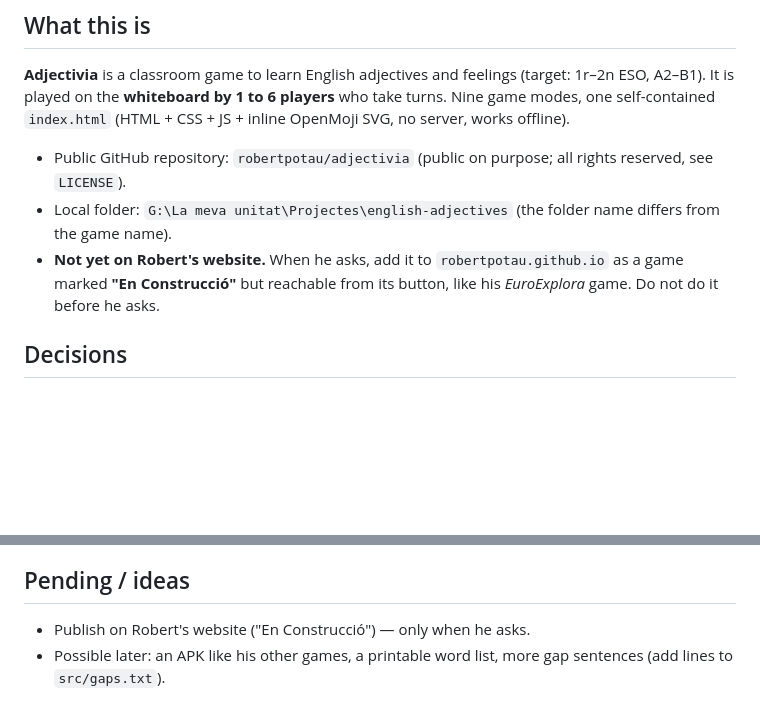
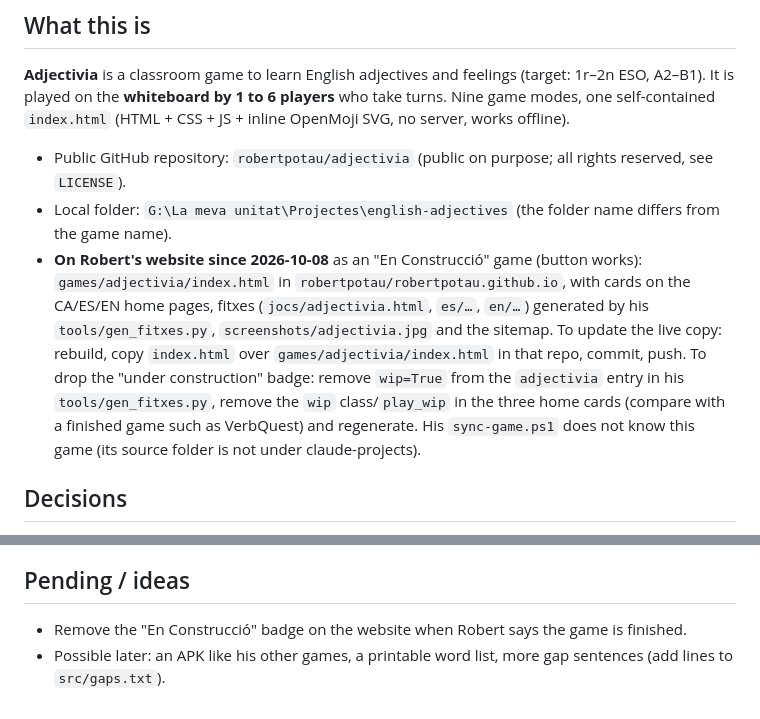
Before and after one commit to robertpotau/adjectivia, a Markdown page: CLAUDE.md, 2 parts joined by grey strips. GitHub-like rendering; blank space fills up the shorter version.

Commit message:
Docs: website publication notes
Co-Authored-By: Claude Sonnet 5.5 <noreply@anthropic.com>

```diff
--- a/CLAUDE.md
+++ b/CLAUDE.md
@@ -7,7 +7,7 @@
 
 - Public GitHub repository: `robertpotau/adjectivia` (public on purpose; all rights reserved, see `LICENSE`).
 - Local folder: `G:\La meva unitat\Projectes\english-adjectives` (the folder name differs from the game name).
-- **Not yet on Robert's website.** When he asks, add it to `robertpotau.github.io` as a game marked **"En Construcció"** but reachable from its button, like his *EuroExplora* game. Do not do it before he asks.
+- **On Robert's website since 2026-10-08** as an "En Construcció" game (button works): `games/adjectivia/index.html` in `robertpotau/robertpotau.github.io`, with cards on the CA/ES/EN home pages, fitxes (`jocs/adjectivia.html`, `es/…`, `en/…`) generated by his `tools/gen_fitxes.py`, `screenshots/adjectivia.jpg` and the sitemap. To update the live copy: rebuild, copy `index.html` over `games/adjectivia/index.html` in that repo, commit, push. To drop the "under construction" badge: remove `wip=True` from the `adjectivia` entry in his `tools/gen_fitxes.py`, remove the `wip` class/`play_wip` in the three home cards (compare with a finished game such as VerbQuest) and regenerate. His `sync-game.ps1` does not know this game (its source folder is not under claude-projects).
 
 ## Decisions
 - **No student names anywhere in the code, docs or repo** (the repo is public). Default players are `Player 1…Player 6`; the teacher types the real names in the game (saved in the browser's localStorage). Never add real names as defaults.
@@ -53,5 +53,5 @@ Edit `src/`, then run `python tools/build.py`. (On Robert's school PC the `pytho
 - Progress is saved in localStorage under `adjectivia_*` (settings, players, per-word statistics, last options per mode).
 
 ## Pending / ideas
-- Publish on Robert's website ("En Construcció") — only when he asks.
+- Remove the "En Construcció" badge on the website when Robert says the game is finished.
 - Possible later: an APK like his other games, a printable word list, more gap sentences (add lines to `src/gaps.txt`).
```
